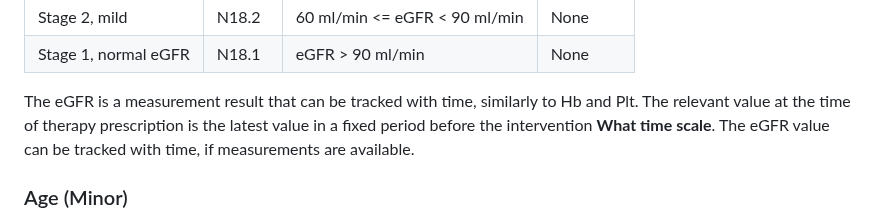
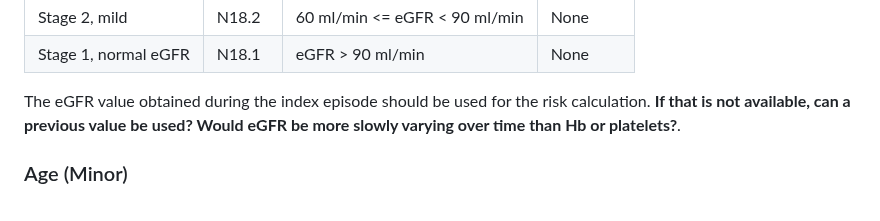
Before and after one commit to jrs0/hbr_models, a Markdown page: arc_hbr.md, the part around the change. Drawn GitHub-style.

```diff
--- a/arc_hbr.md
+++ b/arc_hbr.md
@@ -69,7 +69,7 @@ The stages of chronic kidney disease map to both ICD-10 codes and estimated glom
 | Stage 2, mild | N18.2 | 60 ml/min <= eGFR < 90 ml/min | None |
 | Stage 1, normal eGFR | N18.1 | eGFR > 90 ml/min | None |
 
-The eGFR is a measurement result that can be tracked with time, similarly to Hb and Plt. The relevant value at the time of therapy prescription is the latest value in a fixed period before the intervention **What time scale**. The eGFR value can be tracked with time, if measurements are available.
+The eGFR value obtained during the index episode should be used for the risk calculation. **If that is not available, can a previous value be used? Would eGFR be more slowly varying over time than Hb or platelets?**.
 
 ### Age (Minor)
 
```
Also changed, not shown: specification.md (+8 -3 lines).
